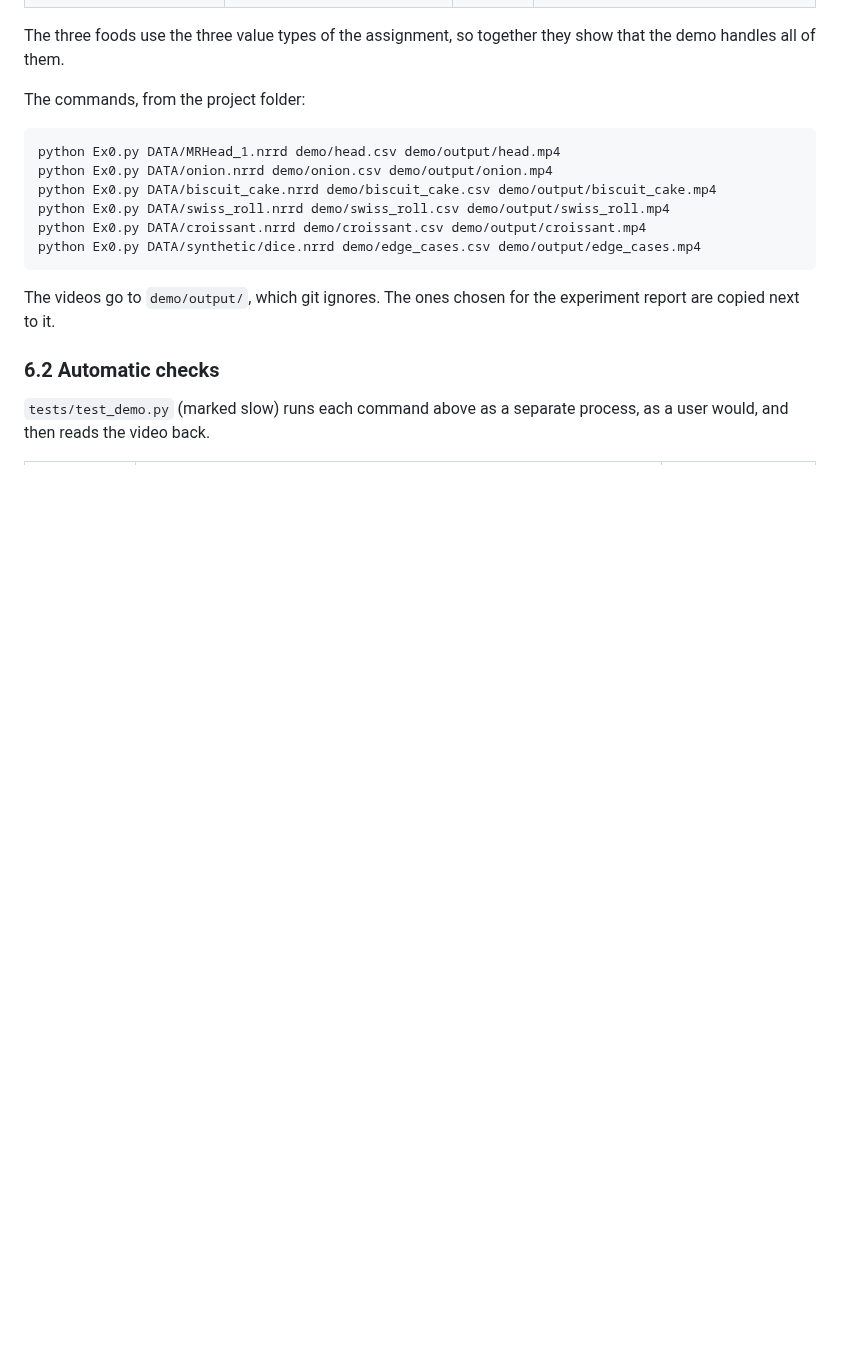
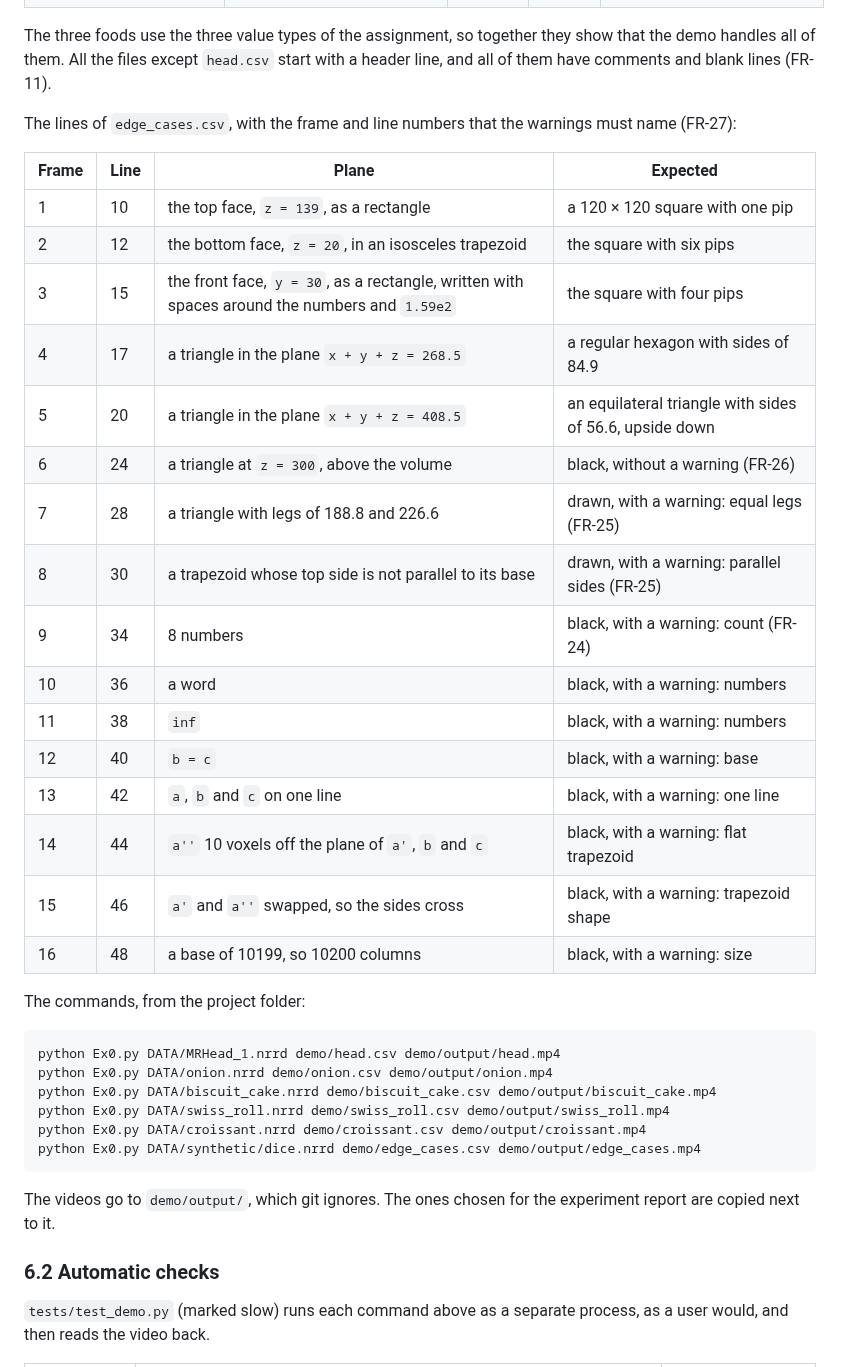
Before and after one commit to aviya1221/ASG1_OOP, a Markdown page: docs/TESTING.md, the part around one of its changes. GitHub-like rendering; blank space fills up the shorter version.

Commit message:
Testing strategy: frame sizes of the demo and the expected lines of the edge cases
Co-Authored-By: Claude Opus 5.5 <noreply@anthropic.com>

```diff
--- a/docs/TESTING.md
+++ b/docs/TESTING.md
@@ -293,5 +299,27 @@ The planes files of the demo are made by `tools/make_demo_planes.py`, with fixed
 
 The three foods use the three value types of the assignment, so together they show that the demo handles all of them.
+All the files except `head.csv` start with a header line, and all of them have comments and blank lines (FR-11).
+
+The lines of `edge_cases.csv`, with the frame and line numbers that the warnings must name (FR-27):
+
+| Frame | Line | Plane | Expected |
+|---|---|---|---|
+| 1 | 10 | the top face, `z = 139`, as a rectangle | a 120 × 120 square with one pip |
+| 2 | 12 | the bottom face, `z = 20`, in an isosceles trapezoid | the square with six pips |
+| 3 | 15 | the front face, `y = 30`, as a rectangle, written with spaces around the numbers and `1.59e2` | the square with four pips |
+| 4 | 17 | a triangle in the plane `x + y + z = 268.5` | a regular hexagon with sides of 84.9 |
+| 5 | 20 | a triangle in the plane `x + y + z = 408.5` | an equilateral triangle with sides of 56.6, upside down |
+| 6 | 24 | a triangle at `z = 300`, above the volume | black, without a warning (FR-26) |
+| 7 | 28 | a triangle with legs of 188.8 and 226.6 | drawn, with a warning: equal legs (FR-25) |
+| 8 | 30 | a trapezoid whose top side is not parallel to its base | drawn, with a warning: parallel sides (FR-25) |
+| 9 | 34 | 8 numbers | black, with a warning: count (FR-24) |
+| 10 | 36 | a word | black, with a warning: numbers |
+| 11 | 38 | `inf` | black, with a warning: numbers |
+| 12 | 40 | `b = c` | black, with a warning: base |
+| 13 | 42 | `a`, `b` and `c` on one line | black, with a warning: one line |
+| 14 | 44 | `a''` 10 voxels off the plane of `a'`, `b` and `c` | black, with a warning: flat trapezoid |
+| 15 | 46 | `a'` and `a''` swapped, so the sides cross | black, with a warning: trapezoid shape |
+| 16 | 48 | a base of 10199, so 10200 columns | black, with a warning: size |
 
 The commands, from the project folder:
 
```
Also changed, not shown: other parts of docs/TESTING.md (+14 -8 lines).
